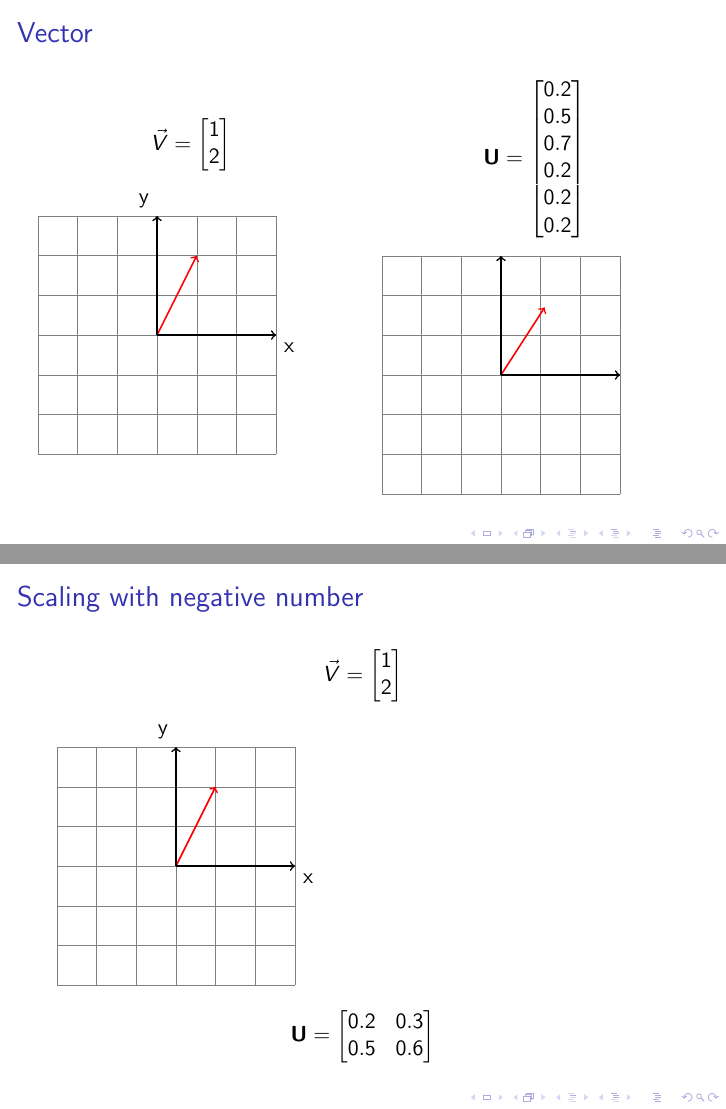
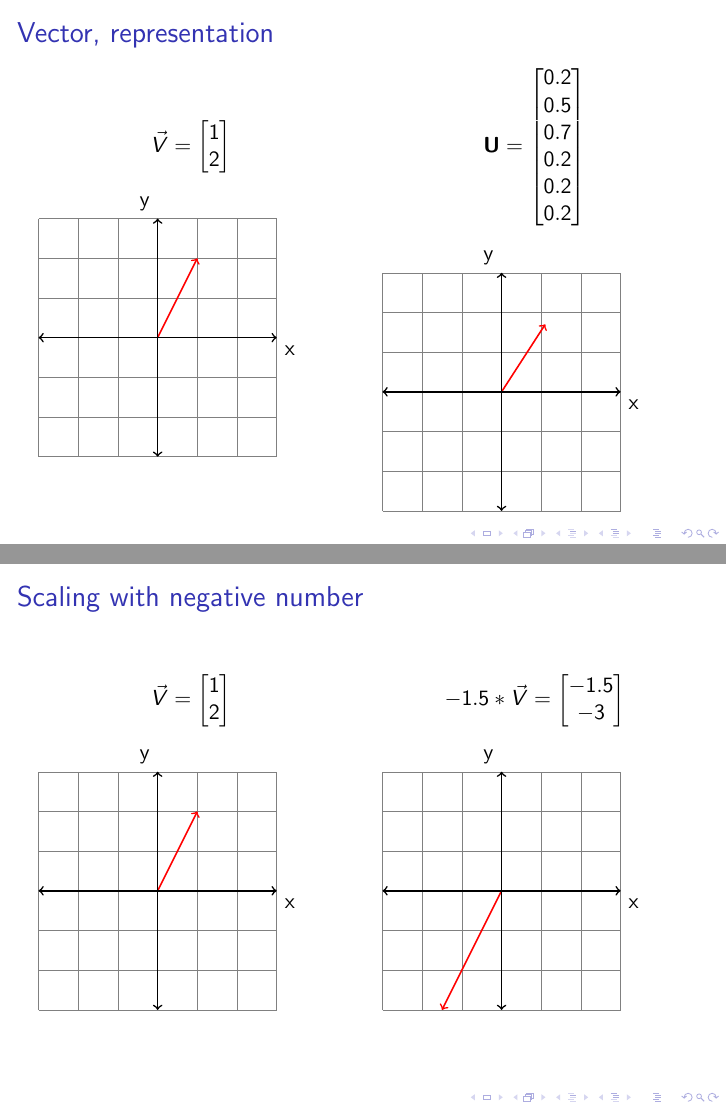
Before and after one commit to GroteGnoom/codam_presentation, LaTeX slides (pres.tex): pages 2 and 4 of 8 before the commit and pages 2 and 4 of 9 after it, joined at a grey line. Compiled offline with pdfLaTeX.

Commit message:
use two-column macro

```diff
--- a/pres.tex
+++ b/pres.tex
@@ -26,22 +44,7 @@
 	\frame {
 		\titlepage
 	}
-	\frame {
-		\frametitle{Vector}
-%draw arrow
-\begin{columns}
-\begin{column}{0.5\textwidth}
-		\drawbasicvec
-\end{column}
 
-\begin{column}{0.5\textwidth}
-%draw arrow, in 6 dimensions
-		\begin{equation*} \textbf{U} = \begin{bmatrix} 0.2 \\ 0.5 \\ 0.7 \\ 0.2 \\ 0.2 \\ 0.2 \end{bmatrix} \end{equation*}
-				\begin{tikzpicture}[scale=0.70]
-\draw[step=1cm,gray,very thin] (-3,-3) grid (3,3);
-\draw[red, thick, ->] (0,0) -- (1.1,1.7);
-\draw[thick,->] (0,0) -- (3,0);
-\draw[thick,->] (0,0) -- (0,3);
-\end{tikzpicture}
-\end{column}
-\end{columns}
+	\tcframe{Vector, representation}
+	{\drawbasicvec}
+	{\begin{equation*} \textbf{U} = \begin{bmatrix} 0.2 \\ 0.5 \\ 0.7 \\ 0.2 \\ 0.2 \\ 0.2 \end{bmatrix} \end{equation*} \drawtdvec{1.1}{1.7}}
@@ -56 +51,2 @@
 
+	\tcframe{Scaling a vector}
@@ -68,6 +56,9 @@
 
+			\tcframe{Scaling with negative number}
+	{\drawbasicvec}
+	{\begin{equation*} -1.5 * \vec{V} = \begin{bmatrix} -1.5 \\ -3  \end{bmatrix} \end{equation*}
+		\drawtdvec{-1.5}{-3}}
 
-	}
 	\frame {
 		\frametitle{Scaling with negative number}
 		\drawbasicvec
```
Also changed, not shown: pres.tex (42 more changed lines).
